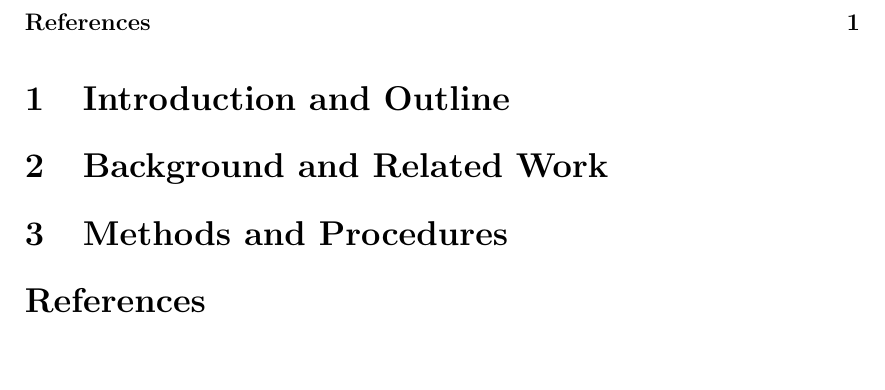
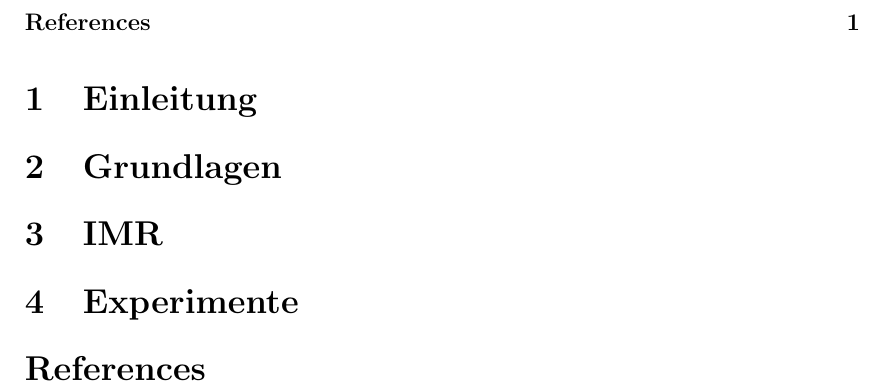
Before and after one commit to klauszi/KIS_Seminar, a LaTeX document (Ausarbeitung/main.tex): part of page 3 of 3, cut so that both start at the same text, the shorter picture padded with empty space. Compiled offline with pdfLaTeX.

Commit message:
Struktur wie besprochen

```diff
--- a/Ausarbeitung/main.tex
+++ b/Ausarbeitung/main.tex
@@ -192,15 +192,16 @@ OOPS
 % The introduction motivates the research question. Ideally it describes the field, the specific open problem, why this is important, and -- most importantly -- what answer/approach/idea could possibly solve the problem. Keep in mind: Already in the introduction, every claim or idea that is not your (the author's) claim/idea needs a reference!
 % In addition, the introduction outlines the main ideas of the following paper and what are the main contributions of the paper. Remember: The main goal of the seminar paper is NOT to repeat the content of a textbook, but to provide an OWN view on different very recent solutions for an open problem.
 % If the paper has more than 4 pages, a reader's guide is recommenced. In a short paragraph an outline of the content of the next sections.
-\section{Introduction and Outline}
+\section{Einleitung}
 \input{introduction}
 % A brief section giving background information may be absolutely necessary, especially if your work spans across two or more traditional fields. That means that your readers may not have any experience with some of the material needed to follow your paper, so you need to provide the most important foundations. A different title than that given above is usually better; e.g., "A Brief Review of Frammis Algebra."
-\section{Background and Related Work}
+\section{Grundlagen}
 \input{background}
-\section{Methods and Procedures}
+\section{IMR}
 \label{sec:methods}
 %This section covers the evaluation of our experiment and the conclusions which can be drawn from the results.
 \input{results}
+\section{Experimente}
 % At the end, there is a final section concluding and summarizing a paper, putting the entire work into perspective and explaining, on a larger level, what the consequence of the models/approaches/methods are and how this answers the research question that has been raised in the introduction.
 \input{conclusion}
 
```
Also changed, not shown: Ausarbeitung/main.tex (8 more changed lines).
